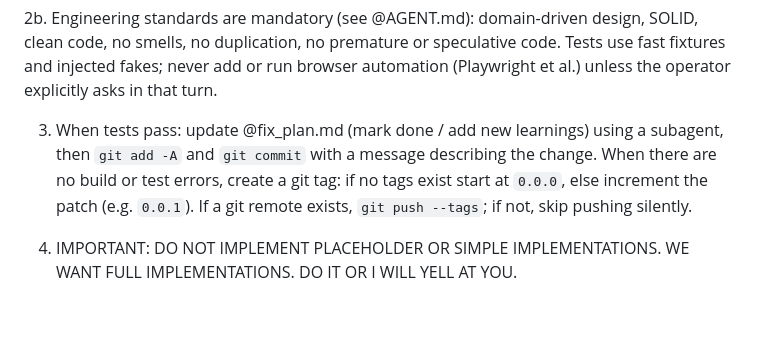
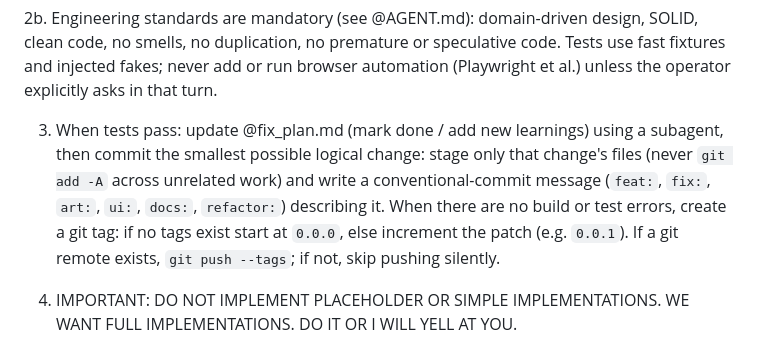
Before and after one commit to superdave2u/proof, a Markdown page: PROMPT.md, the part around the change. Drawn GitHub-style; blank space fills up the shorter version.

```diff
--- a/PROMPT.md
+++ b/PROMPT.md
@@ -14,7 +14,7 @@
 
 2b. Engineering standards are mandatory (see @AGENT.md): domain-driven design, SOLID, clean code, no smells, no duplication, no premature or speculative code. Tests use fast fixtures and injected fakes; never add or run browser automation (Playwright et al.) unless the operator explicitly asks in that turn.
 
-3. When tests pass: update @fix_plan.md (mark done / add new learnings) using a subagent, then `git add -A` and `git commit` with a message describing the change. When there are no build or test errors, create a git tag: if no tags exist start at `0.0.0`, else increment the patch (e.g. `0.0.1`). If a git remote exists, `git push --tags`; if not, skip pushing silently.
+3. When tests pass: update @fix_plan.md (mark done / add new learnings) using a subagent, then commit the smallest possible logical change: stage only that change's files (never `git add -A` across unrelated work) and write a conventional-commit message (`feat:`, `fix:`, `art:`, `ui:`, `docs:`, `refactor:`) describing it. When there are no build or test errors, create a git tag: if no tags exist start at `0.0.0`, else increment the patch (e.g. `0.0.1`). If a git remote exists, `git push --tags`; if not, skip pushing silently.
 
 999. IMPORTANT: DO NOT IMPLEMENT PLACEHOLDER OR SIMPLE IMPLEMENTATIONS. WE WANT FULL IMPLEMENTATIONS. DO IT OR I WILL YELL AT YOU.
 
```
Also changed, not shown: AGENT.md (+1 -0 lines).
